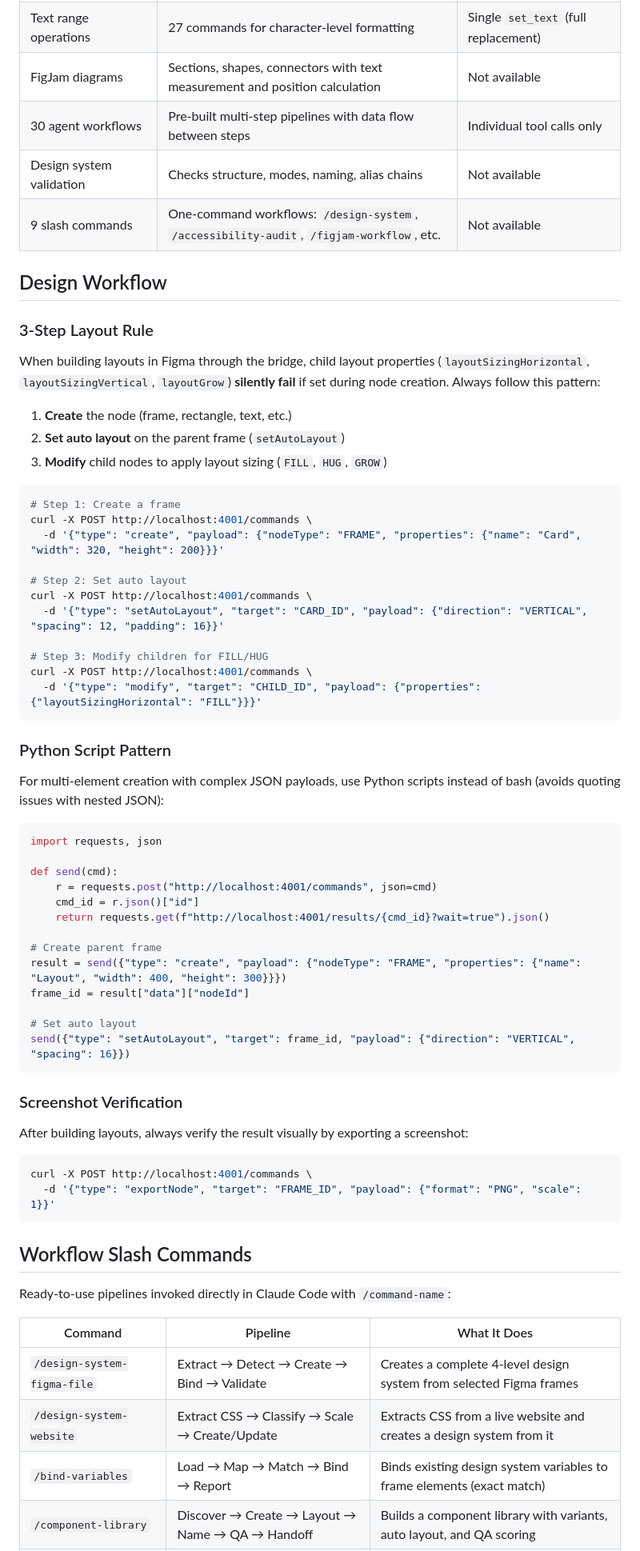
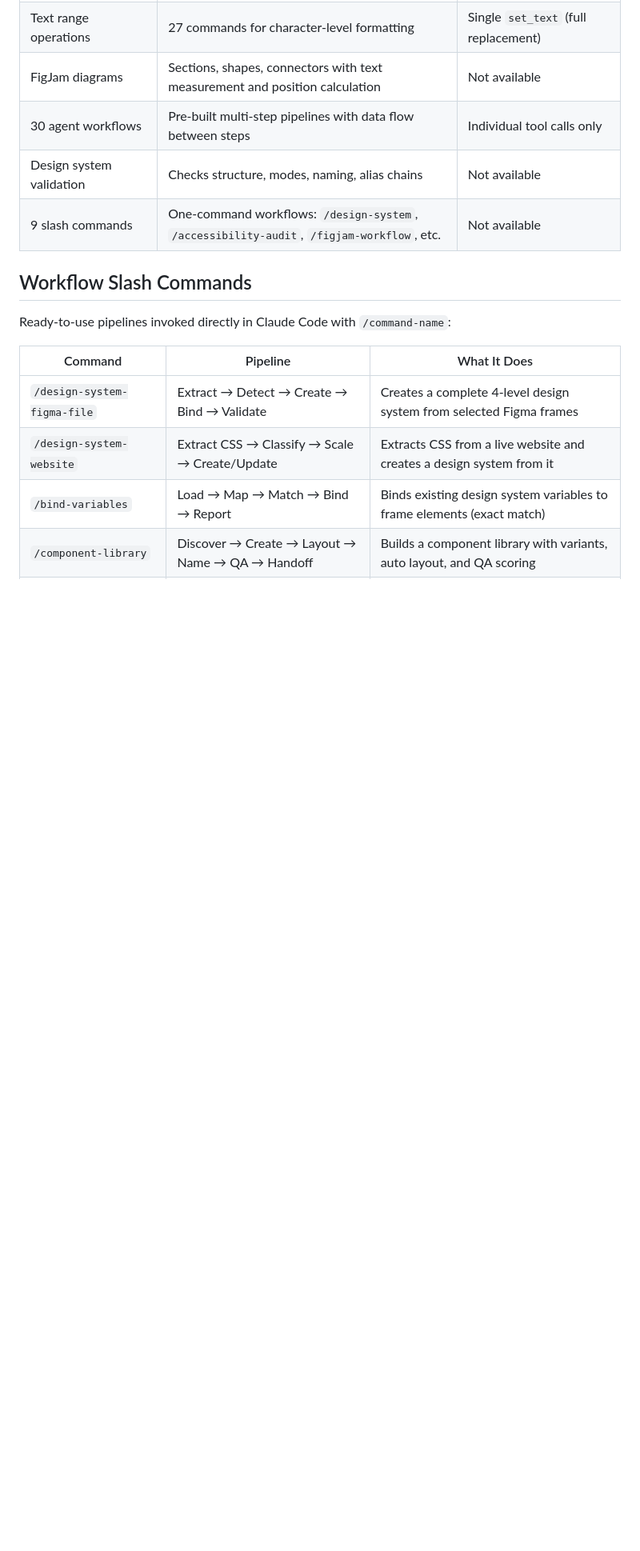
Before and after one commit to Brooksmade/Claude_Bridge, a Markdown page: README.md, the part around one of its changes. Shown at 80% size. Drawn GitHub-style; blank space fills up the shorter version.

Commit message:
Move design system docs under slash commands, remove design workflow
Co-Authored-By: Claude Opus 4.6 <noreply@anthropic.com>

````diff
--- a/README.md
+++ b/README.md
@@ -76,59 +76,6 @@ The plugin UI will show a green "Connected" status when successfully connected t
 | Design system validation | Checks structure, modes, naming, alias chains | Not available |
 | 9 slash commands | One-command workflows: `/design-system`, `/accessibility-audit`, `/figjam-workflow`, etc. | Not available |
 
-## Design Workflow
-
-### 3-Step Layout Rule
-
-When building layouts in Figma through the bridge, child layout properties (`layoutSizingHorizontal`, `layoutSizingVertical`, `layoutGrow`) **silently fail** if set during node creation. Always follow this pattern:
-
-1. **Create** the node (frame, rectangle, text, etc.)
-2. **Set auto layout** on the parent frame (`setAutoLayout`)
-3. **Modify** child nodes to apply layout sizing (`FILL`, `HUG`, `GROW`)
-
-```bash
-# Step 1: Create a frame
-curl -X POST http://localhost:4001/commands \
-  -d '{"type": "create", "payload": {"nodeType": "FRAME", "properties": {"name": "Card", "width": 320, "height": 200}}}'
-
-# Step 2: Set auto layout
-curl -X POST http://localhost:4001/commands \
-  -d '{"type": "setAutoLayout", "target": "CARD_ID", "payload": {"direction": "VERTICAL", "spacing": 12, "padding": 16}}'
-
-# Step 3: Modify children for FILL/HUG
-curl -X POST http://localhost:4001/commands \
-  -d '{"type": "modify", "target": "CHILD_ID", "payload": {"properties": {"layoutSizingHorizontal": "FILL"}}}'
-```
-
-### Python Script Pattern
-
-For multi-element creation with complex JSON payloads, use Python scripts instead of bash (avoids quoting issues with nested JSON):
-
-```python
-import requests, json
-
-def send(cmd):
-    r = requests.post("http://localhost:4001/commands", json=cmd)
-    cmd_id = r.json()["id"]
-    return requests.get(f"http://localhost:4001/results/{cmd_id}?wait=true").json()
-
-# Create parent frame
-result = send({"type": "create", "payload": {"nodeType": "FRAME", "properties": {"name": "Layout", "width": 400, "height": 300}}})
-frame_id = result["data"]["nodeId"]
-
-# Set auto layout
-send({"type": "setAutoLayout", "target": frame_id, "payload": {"direction": "VERTICAL", "spacing": 16}})
-```
-
-### Screenshot Verification
-
-After building layouts, always verify the result visually by exporting a screenshot:
-
-```bash
-curl -X POST http://localhost:4001/commands \
-  -d '{"type": "exportNode", "target": "FRAME_ID", "payload": {"format": "PNG", "scale": 1}}'
-```
-
 ## Workflow Slash Commands
 
 Ready-to-use pipelines invoked directly in Claude Code with `/command-name`:
````
Also changed, not shown: other parts of README.md (+20 -21 lines).
